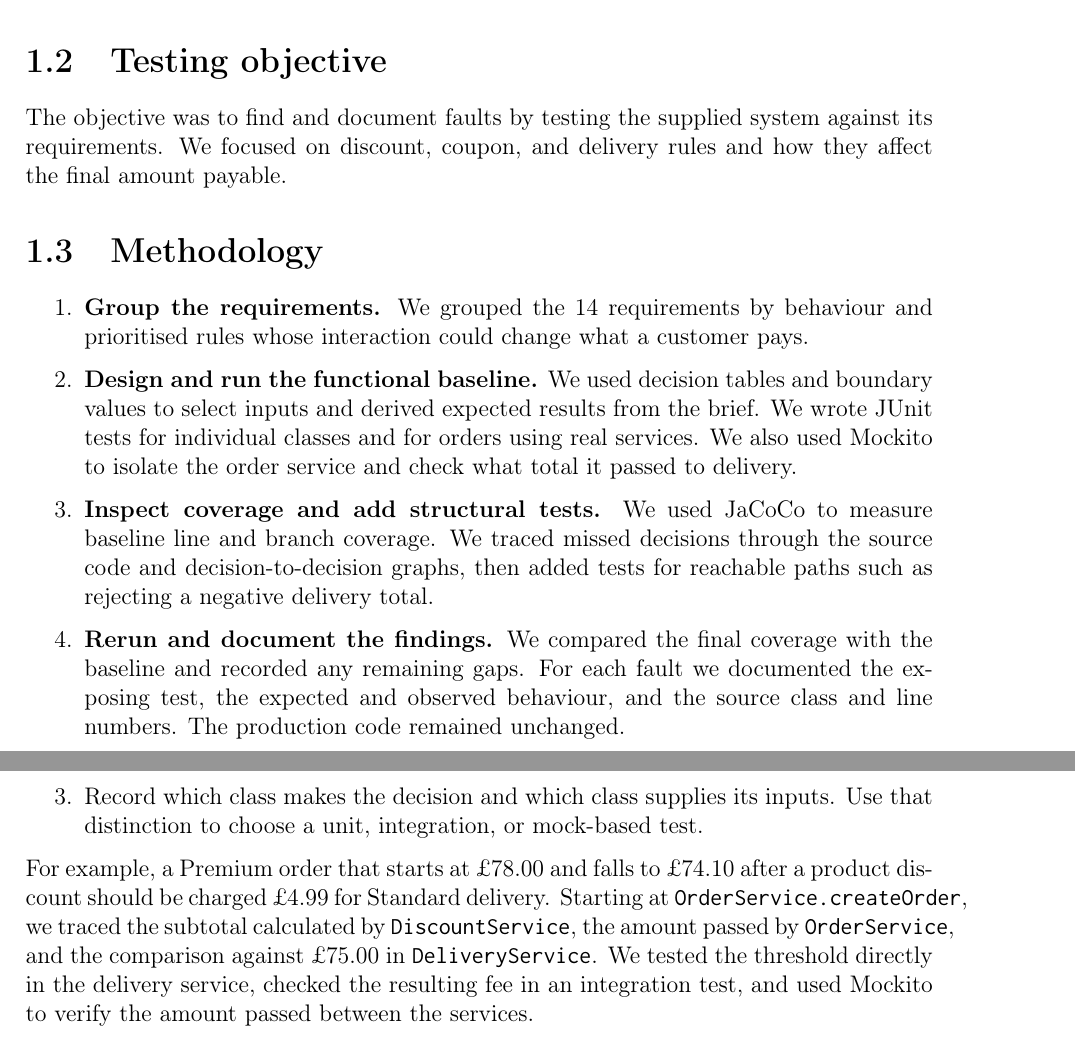
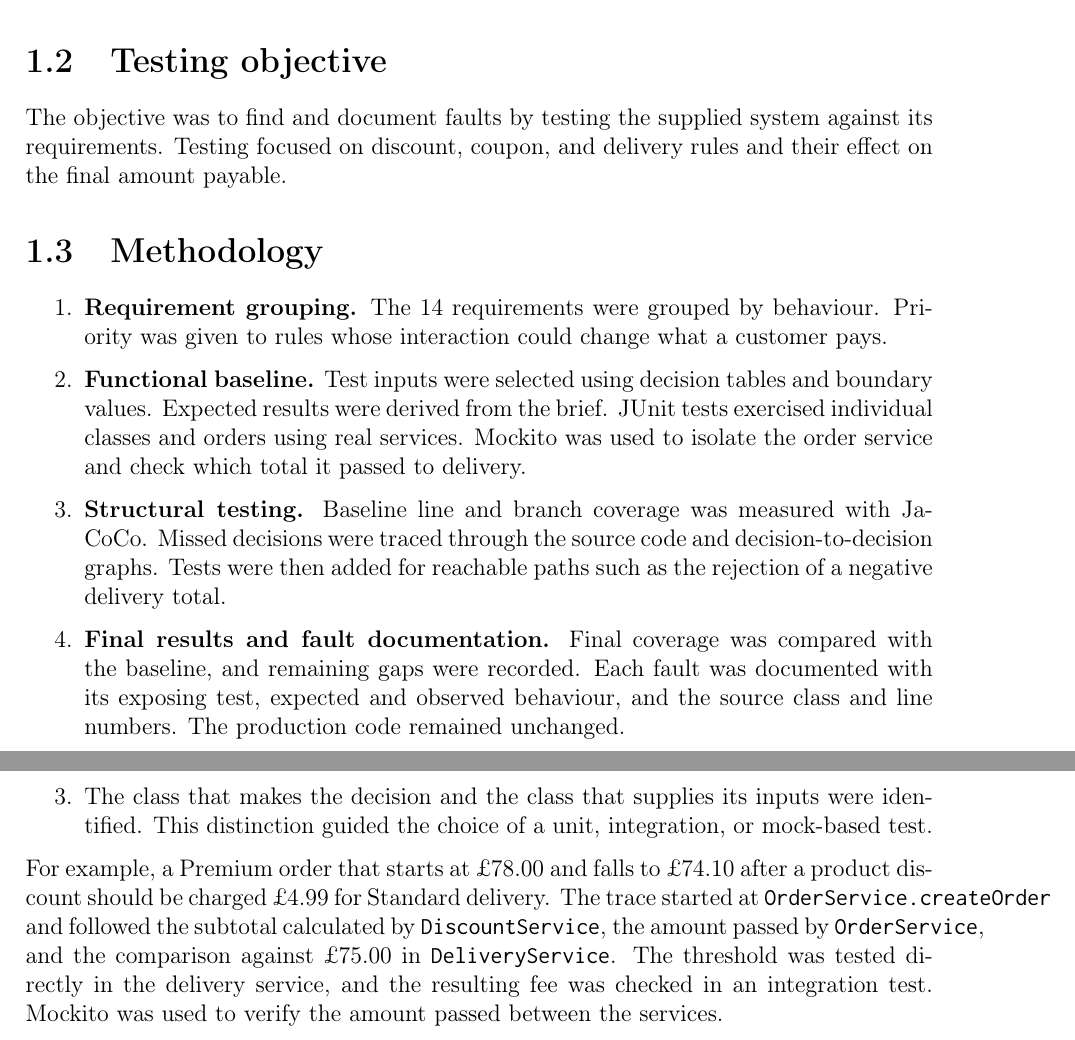
Before and after one commit to jansonsport/Software_management_and_Testing, a LaTeX document (report/main.tex, which reads report/chapter01--introduction.tex, report/chapter02--product.tex): two parts of pages 3 and 6 of 11, joined at a grey line, cut so that both start at the same text. Compiled offline with pdfLaTeX.

Commit message:
Use impersonal wording in the coursework report

```diff
--- a/report/chapter01--introduction.tex
+++ b/report/chapter01--introduction.tex
@@ -9,27 +9,26 @@ The SUT is a small online shopping system written in java, that manages shopping
 
 \section{Testing objective}
 The objective was to find and document faults by testing the supplied
-system against its requirements. We focused on discount, coupon, and
-delivery rules and how they affect the final amount payable.
+system against its requirements. Testing focused on discount, coupon,
+and delivery rules and their effect on the final amount payable.
 
 \section{Methodology}
 \begin{enumerate}
-    \item \textbf{Group the requirements.} We grouped the 14 requirements
-    by behaviour and prioritised rules whose interaction could change
-    what a customer pays.
-    \item \textbf{Design and run the functional baseline.} We used
-    decision tables and boundary values to select inputs and derived
-    expected results from the brief. We wrote JUnit tests for individual
-    classes and for orders using real services. We also used Mockito to
-    isolate the order service and check what total it passed to delivery.
-    \item \textbf{Inspect coverage and add structural tests.} We used
-    JaCoCo to measure baseline line and branch coverage. We traced missed
-    decisions through the source code and decision-to-decision graphs,
-    then added tests for reachable paths such as rejecting a negative
-    delivery total.
-    \item \textbf{Rerun and document the findings.} We compared the
-    final coverage with the baseline and recorded any remaining gaps.
-    For each fault we documented the exposing test, the expected and
+    \item \textbf{Requirement grouping.} The 14 requirements were
+    grouped by behaviour. Priority was given to rules whose interaction
+    could change what a customer pays.
+    \item \textbf{Functional baseline.} Test inputs were selected using
+    decision tables and boundary values. Expected results were derived
+    from the brief. JUnit tests exercised individual classes and orders
+    using real services. Mockito was used to isolate the order service
+    and check which total it passed to delivery.
+    \item \textbf{Structural testing.} Baseline line and branch coverage
+    was measured with JaCoCo. Missed decisions were traced through the
+    source code and decision-to-decision graphs. Tests were then added
+    for reachable paths such as the rejection of a negative delivery total.
+    \item \textbf{Final results and fault documentation.} Final coverage
+    was compared with the baseline, and remaining gaps were recorded.
+    Each fault was documented with its exposing test, expected and
     observed behaviour, and the source class and line numbers. The
     production code remained unchanged.
 \end{enumerate}
--- a/report/chapter02--product.tex
+++ b/report/chapter02--product.tex
@@ -41,14 +39,17 @@ traced the code responsible for that outcome:
-    \item Record which class makes the decision and which class supplies
-    its inputs. Use that distinction to choose a unit, integration, or
-    mock-based test.
+    \item The public method for the scenario was identified.
+    \item Its calls were followed to track the values that affect the
+    outcome.
+    \item The class that makes the decision and the class that supplies
+    its inputs were identified. This distinction guided the choice of a
+    unit, integration, or mock-based test.
 \end{enumerate}
 
 For example, a Premium order that starts at \pounds78.00 and falls to
 \pounds74.10 after a product discount should be charged \pounds4.99
-for Standard delivery. Starting at \texttt{OrderService.createOrder},
-we traced the subtotal calculated by \texttt{DiscountService}, the
-amount passed by \texttt{OrderService}, and the comparison against
-\pounds75.00 in \texttt{DeliveryService}. We tested the threshold
-directly in the delivery service, checked the resulting fee in an
-integration test, and used Mockito to verify the amount passed between
-the services.
+for Standard delivery. The trace started at
+\texttt{OrderService.createOrder} and followed the subtotal calculated by
+\texttt{DiscountService}, the amount passed by \texttt{OrderService}, and
+the comparison against \pounds75.00 in \texttt{DeliveryService}. The
+threshold was tested directly in the delivery service, and the resulting
+fee was checked in an integration test. Mockito was used to verify the
+amount passed between the services.
```
Also changed, not shown: report/chapter03--design.tex (+10 -9 lines), report/chapter02--product.tex (24 more changed lines).
